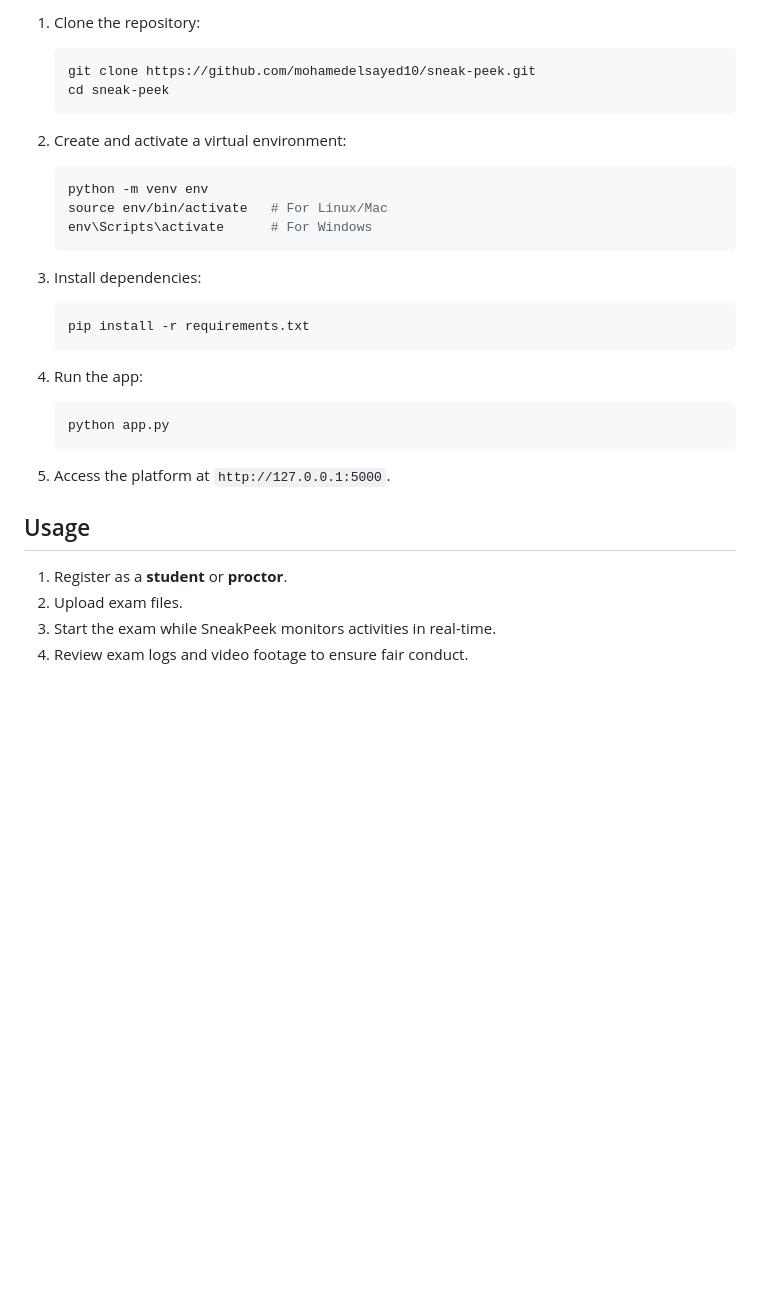
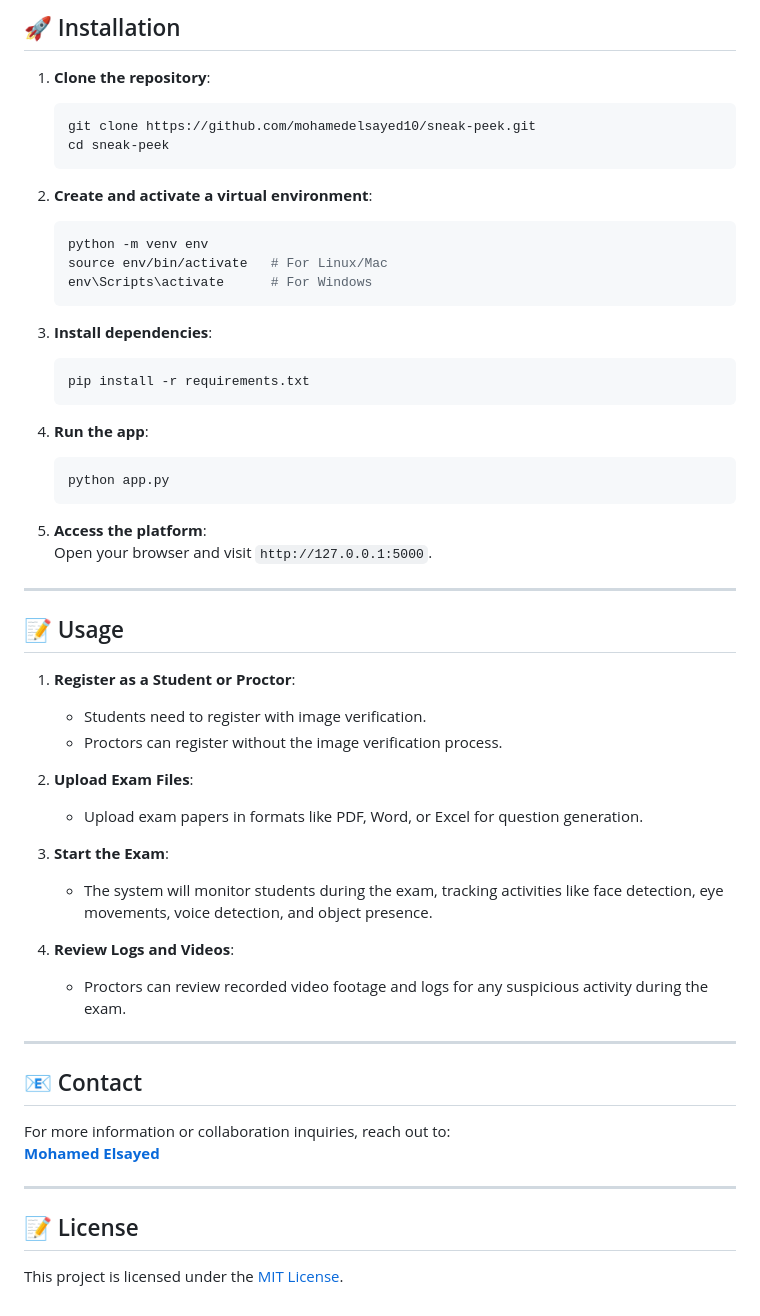
Before and after one commit to mohamedelsayed10/sneak-peek, a Markdown page: README.md, the part around one of its changes. GitHub-like rendering; blank space fills up the shorter version.

````diff
--- a/README.md
+++ b/README.md
@@ -134,32 +101,57 @@ SneakPeek/
 
-1. Clone the repository:
+## 🚀 Installation
+
+1. **Clone the repository**:
    ```bash
    git clone https://github.com/mohamedelsayed10/sneak-peek.git
    cd sneak-peek
    ```
 
-2. Create and activate a virtual environment:
+2. **Create and activate a virtual environment**:
    ```bash
    python -m venv env
    source env/bin/activate   # For Linux/Mac
    env\Scripts\activate      # For Windows
    ```
 
-3. Install dependencies:
+3. **Install dependencies**:
    ```bash
    pip install -r requirements.txt
    ```
 
-4. Run the app:
+4. **Run the app**:
    ```bash
    python app.py
    ```
 
-5. Access the platform at `http://127.0.0.1:5000`.
+5. **Access the platform**:
+   Open your browser and visit `http://127.0.0.1:5000`.
 
-## Usage
+---
 
-1. Register as a **student** or **proctor**.
-2. Upload exam files.
-3. Start the exam while SneakPeek monitors activities in real-time.
-4. Review exam logs and video footage to ensure fair conduct.
+## 📝 Usage
+
+1. **Register as a Student or Proctor**:
+   - Students need to register with image verification.
+   - Proctors can register without the image verification process.
+
+2. **Upload Exam Files**:
+   - Upload exam papers in formats like PDF, Word, or Excel for question generation.
+
+3. **Start the Exam**:
+   - The system will monitor students during the exam, tracking activities like face detection, eye movements, voice detection, and object presence.
+
+4. **Review Logs and Videos**:
+   - Proctors can review recorded video footage and logs for any suspicious activity during the exam.
+
+---
+
+## 📧 Contact
+
+For more information or collaboration inquiries, reach out to:
+**[Mohamed Elsayed](https://github.com/mohamedelsayed10)**
+
+---
+
+## 📝 License
+This project is licensed under the [MIT License](LICENSE).
````
Also changed, not shown: other parts of README.md (+72 -105 lines).
